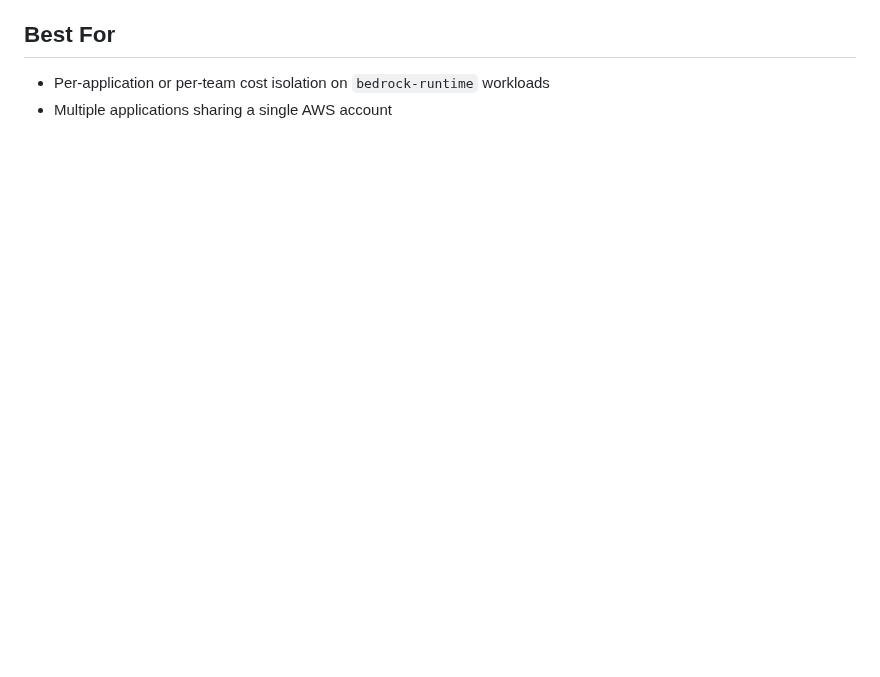
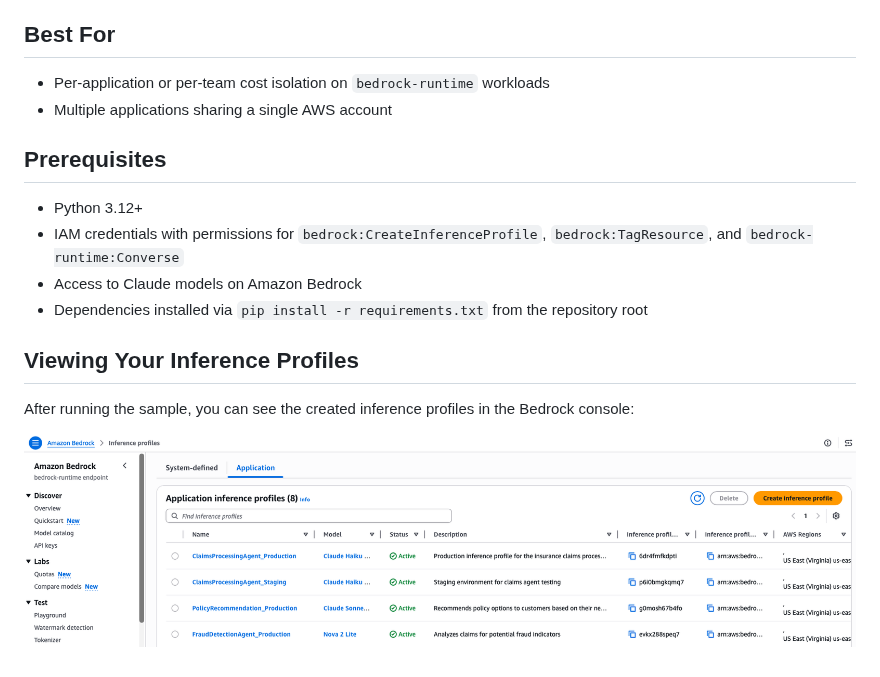
Before and after one commit to aws-samples/sample-code-for-genai-cost-management-workshop, a Markdown page: samples/2-application-inference-profiles/README.md, the part around the change. Rendered like a GitHub page; pictures changed too: images/sample-inference-profiles.png (added); blank space fills up the shorter version.

Commit message:
Added Application Inference Profiles sample code

```diff
--- a/samples/2-application-inference-profiles/README.md
+++ b/samples/2-application-inference-profiles/README.md
@@ -31,3 +31,16 @@ These tags use the `bedrock:inference-profiles:` prefix and are applied to the i
 
 - Per-application or per-team cost isolation on `bedrock-runtime` workloads
 - Multiple applications sharing a single AWS account
+
+## Prerequisites
+
+- Python 3.12+
+- IAM credentials with permissions for `bedrock:CreateInferenceProfile`, `bedrock:TagResource`, and `bedrock-runtime:Converse`
+- Access to Claude models on Amazon Bedrock
+- Dependencies installed via `pip install -r requirements.txt` from the repository root
+
+## Viewing Your Inference Profiles
+
+After running the sample, you can see the created inference profiles in the Bedrock console:
+
+![Application Inference Profiles](../../images/sample-inference-profiles.png)
```
Also changed, not shown: 1 other file.
